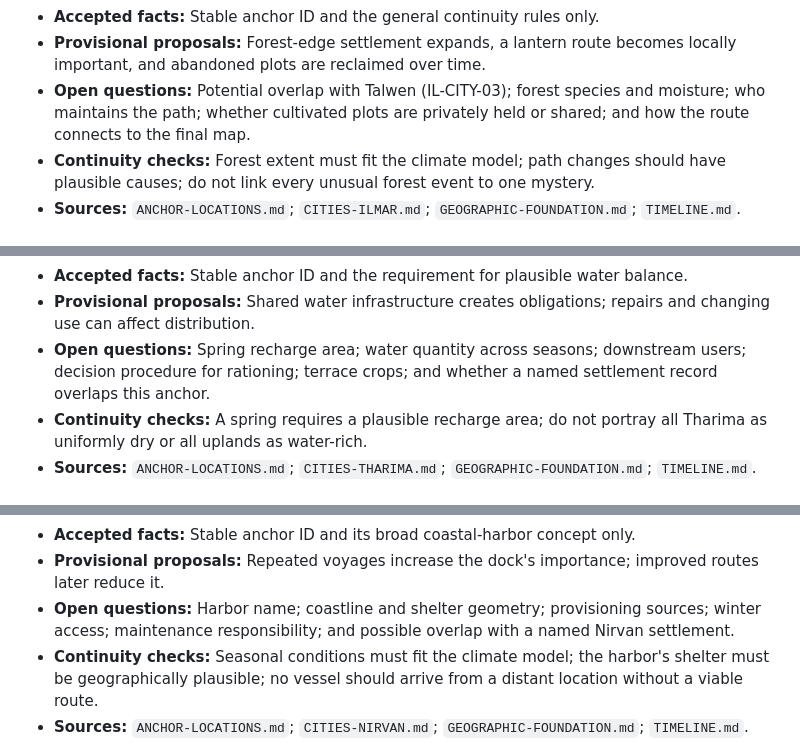
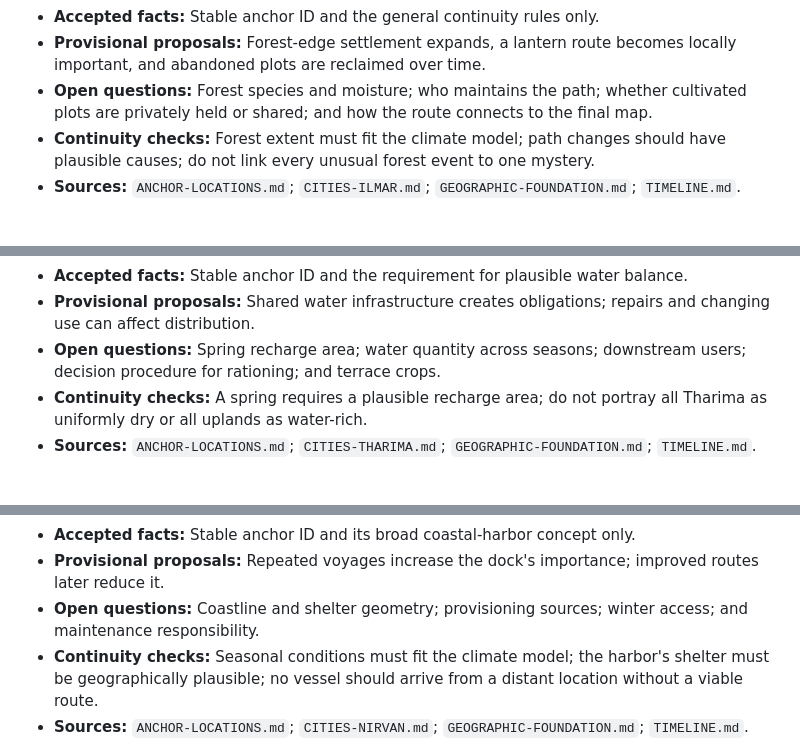
Before and after one commit to stachdriggon-bit/Epihpany, a Markdown page: docs/world/LOCAL-HISTORIES.md, 3 parts joined by grey strips. GitHub-like rendering.

```diff
--- a/docs/world/LOCAL-HISTORIES.md
+++ b/docs/world/LOCAL-HISTORIES.md
@@ -149,7 +149,7 @@ Do not assume every location has a ruler, empire, founding myth, disaster, or su
 - **Major local events:** None registered yet.
 - **Accepted facts:** Stable anchor ID and the general continuity rules only.
 - **Provisional proposals:** Forest-edge settlement expands, a lantern route becomes locally important, and abandoned plots are reclaimed over time.
-- **Open questions:** Potential overlap with Talwen (IL-CITY-03); forest species and moisture; who maintains the path; whether cultivated plots are privately held or shared; and how the route connects to the final map.
+- **Open questions:** Forest species and moisture; who maintains the path; whether cultivated plots are privately held or shared; and how the route connects to the final map.
 - **Continuity checks:** Forest extent must fit the climate model; path changes should have plausible causes; do not link every unusual forest event to one mystery.
 - **Sources:** `ANCHOR-LOCATIONS.md`; `CITIES-ILMAR.md`; `GEOGRAPHIC-FOUNDATION.md`; `TIMELINE.md`.
 
@@ -170,7 +170,7 @@ Do not assume every location has a ruler, empire, founding myth, disaster, or su
 - **Major local events:** None registered yet.
 - **Accepted facts:** Stable anchor ID and the requirement for plausible water balance.
 - **Provisional proposals:** Shared water infrastructure creates obligations; repairs and changing use can affect distribution.
-- **Open questions:** Spring recharge area; water quantity across seasons; downstream users; decision procedure for rationing; terrace crops; and whether a named settlement record overlaps this anchor.
+- **Open questions:** Spring recharge area; water quantity across seasons; downstream users; decision procedure for rationing; and terrace crops.
 - **Continuity checks:** A spring requires a plausible recharge area; do not portray all Tharima as uniformly dry or all uplands as water-rich.
 - **Sources:** `ANCHOR-LOCATIONS.md`; `CITIES-THARIMA.md`; `GEOGRAPHIC-FOUNDATION.md`; `TIMELINE.md`.
 
@@ -191,7 +191,7 @@ Do not assume every location has a ruler, empire, founding myth, disaster, or su
 - **Major local events:** None registered yet.
 - **Accepted facts:** Stable anchor ID and its broad coastal-harbor concept only.
 - **Provisional proposals:** Repeated voyages increase the dock's importance; improved routes later reduce it.
-- **Open questions:** Harbor name; coastline and shelter geometry; provisioning sources; winter access; maintenance responsibility; and possible overlap with a named Nirvan settlement.
+- **Open questions:** Coastline and shelter geometry; provisioning sources; winter access; and maintenance responsibility.
 - **Continuity checks:** Seasonal conditions must fit the climate model; the harbor's shelter must be geographically plausible; no vessel should arrive from a distant location without a viable route.
 - **Sources:** `ANCHOR-LOCATIONS.md`; `CITIES-NIRVAN.md`; `GEOGRAPHIC-FOUNDATION.md`; `TIMELINE.md`.
 
```
Also changed, not shown: other parts of docs/world/LOCAL-HISTORIES.md (+6 -6 lines).
